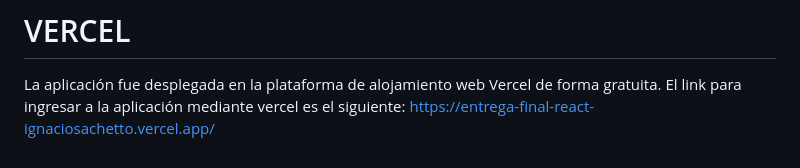
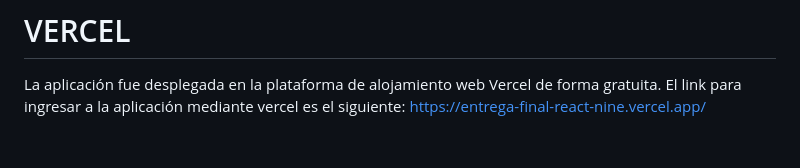
Before and after one commit to IgnacioSachetto/entregaFinalReact, a Markdown page: README.md, the part around the change. GitHub-like rendering.

Commit message:
versionFinalReactSachetto

```diff
--- a/README.md
+++ b/README.md
@@ -28,4 +28,4 @@ React-dom: es una biblioteca que se usa para permitir la representación de comp
 
 La aplicación fue desplegada en la plataforma de alojamiento web Vercel de forma gratuita.
 El link para ingresar a la aplicación mediante vercel es el siguiente:
-https://entrega-final-react-ignaciosachetto.vercel.app/
+https://entrega-final-react-nine.vercel.app/
```
